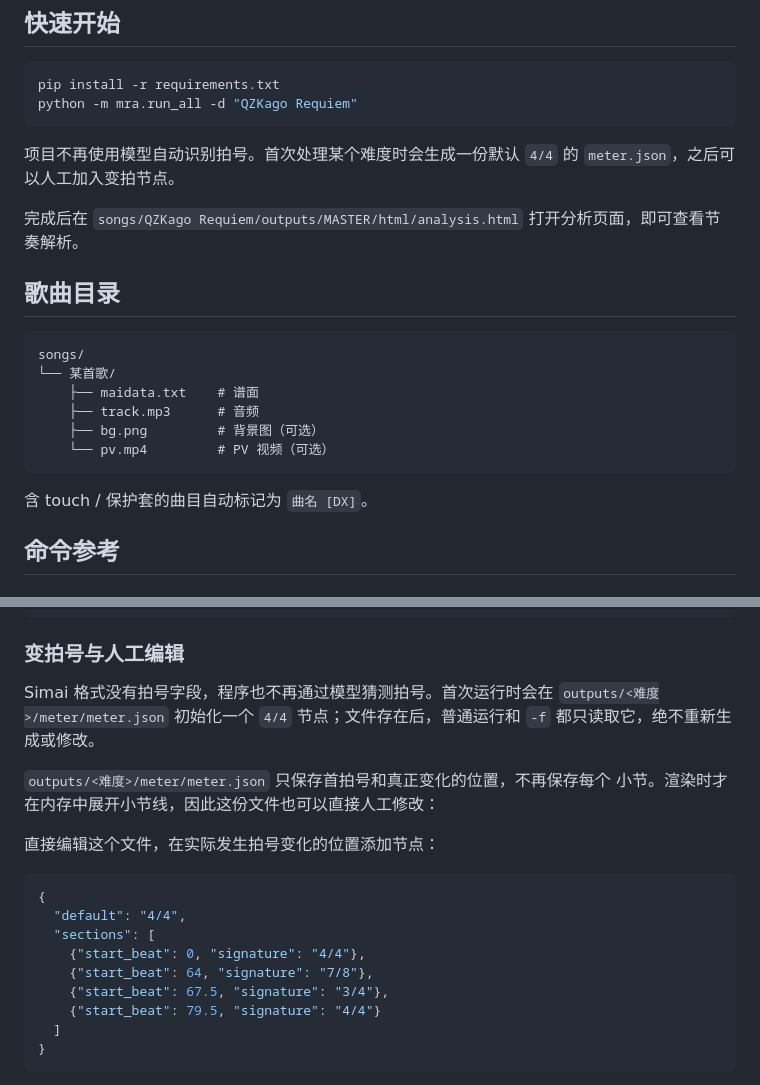
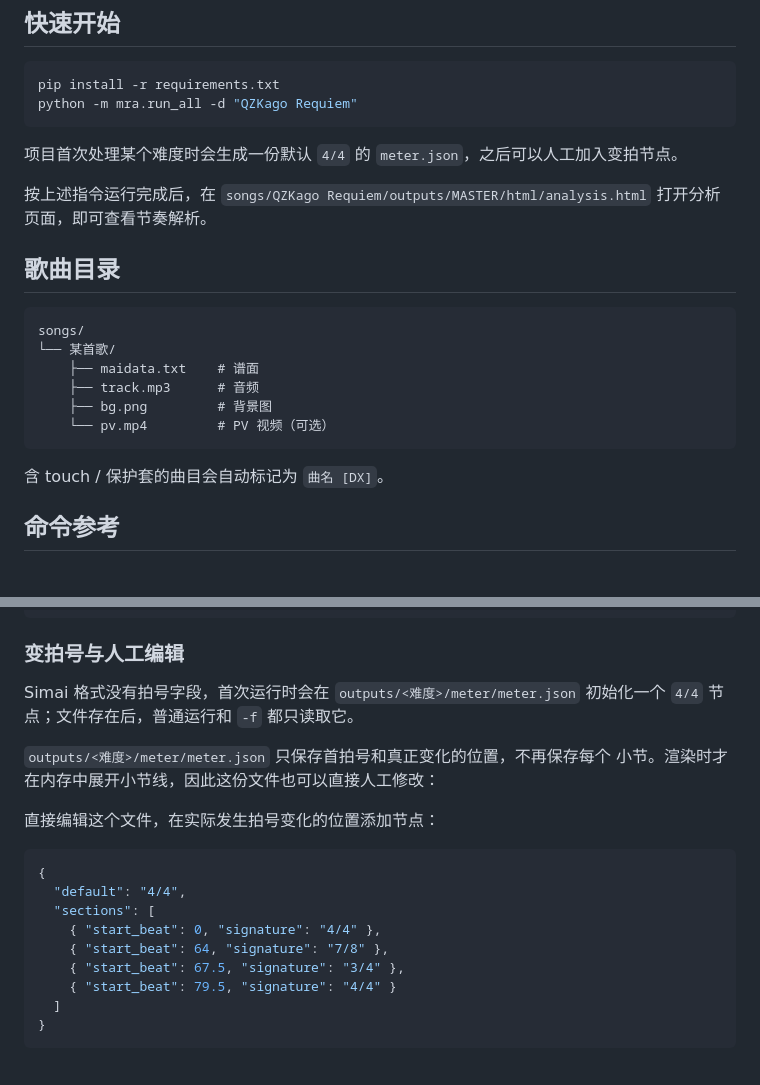
Before and after one commit to ljs32423/maimai-rhythm-analysis, a Markdown page: README.md, 2 parts joined by grey strips. Drawn GitHub-style.

Commit message:
更新 README

````diff
--- a/README.md
+++ b/README.md
@@ -9,10 +9,9 @@ pip install -r requirements.txt
 python -m mra.run_all -d "QZKago Requiem"
 ```
 
-项目不再使用模型自动识别拍号。首次处理某个难度时会生成一份默认 `4/4` 的
-`meter.json`，之后可以人工加入变拍节点。
+项目首次处理某个难度时会生成一份默认 `4/4` 的 `meter.json`，之后可以人工加入变拍节点。
 
-完成后在 `songs/QZKago Requiem/outputs/MASTER/html/analysis.html` 打开分析页面，即可查看节奏解析。
+按上述指令运行完成后，在 `songs/QZKago Requiem/outputs/MASTER/html/analysis.html` 打开分析页面，即可查看节奏解析。
 
 ## 歌曲目录
 
@@ -21,11 +20,11 @@ songs/
 └── 某首歌/
     ├── maidata.txt    # 谱面
     ├── track.mp3      # 音频
-    ├── bg.png         # 背景图（可选）
+    ├── bg.png         # 背景图
     └── pv.mp4         # PV 视频（可选）
 ```
 
-含 touch / 保护套的曲目自动标记为 `曲名 [DX]`。
+含 touch / 保护套的曲目会自动标记为 `曲名 [DX]`。
 
 ## 命令参考
 
@@ -54,9 +53,9 @@ python -m mra.make_html   -d "曲名" -diff 5 -f # 只生成分析页面
 
 ### 变拍号与人工编辑
 
-Simai 格式没有拍号字段，程序也不再通过模型猜测拍号。首次运行时会在
+Simai 格式没有拍号字段，首次运行时会在
 `outputs/<难度>/meter/meter.json` 初始化一个 `4/4` 节点；文件存在后，普通运行和
-`-f` 都只读取它，绝不重新生成或修改。
+`-f` 都只读取它。
 
 `outputs/<难度>/meter/meter.json` 只保存首拍号和真正变化的位置，不再保存每个
 小节。渲染时才在内存中展开小节线，因此这份文件也可以直接人工修改：
@@ -67,10 +66,10 @@ Simai 格式没有拍号字段，程序也不再通过模型猜测拍号。首
 {
   "default": "4/4",
   "sections": [
-    {"start_beat": 0, "signature": "4/4"},
-    {"start_beat": 64, "signature": "7/8"},
-    {"start_beat": 67.5, "signature": "3/4"},
-    {"start_beat": 79.5, "signature": "4/4"}
+    { "start_beat": 0, "signature": "4/4" },
+    { "start_beat": 64, "signature": "7/8" },
+    { "start_beat": 67.5, "signature": "3/4" },
+    { "start_beat": 79.5, "signature": "4/4" }
   ]
 }
 ```
````
